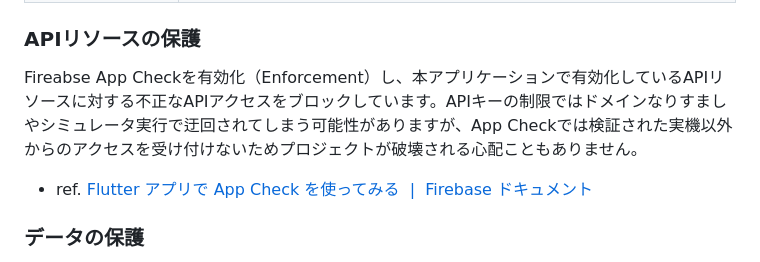
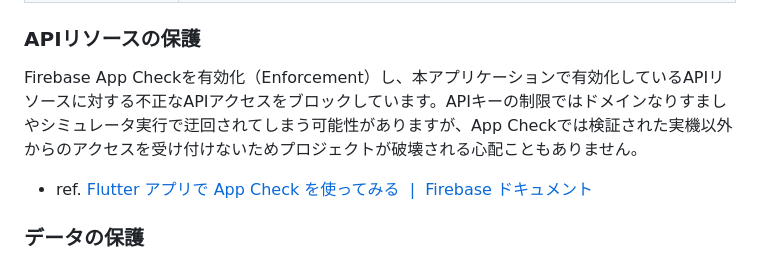
Before and after one commit to htsuruo/nippo, a Markdown page: README.md, the part around the change. Drawn GitHub-style.

Commit message:
Fix typo

```diff
--- a/README.md
+++ b/README.md
@@ -69,7 +69,7 @@ flutter configure
 
 ### APIリソースの保護
 
-Fireabse App Checkを有効化（Enforcement）し、本アプリケーションで有効化しているAPIリソースに対する不正なAPIアクセスをブロックしています。APIキーの制限ではドメインなりすましやシミュレータ実行で迂回されてしまう可能性がありますが、App Checkでは検証された実機以外からのアクセスを受け付けないためプロジェクトが破壊される心配こともありません。
+Firebase App Checkを有効化（Enforcement）し、本アプリケーションで有効化しているAPIリソースに対する不正なAPIアクセスをブロックしています。APIキーの制限ではドメインなりすましやシミュレータ実行で迂回されてしまう可能性がありますが、App Checkでは検証された実機以外からのアクセスを受け付けないためプロジェクトが破壊される心配こともありません。
 
 - ref. [Flutter アプリで App Check を使ってみる  |  Firebase ドキュメント](https://firebase.google.com/docs/app-check/flutter/default-providers?hl=ja)
 
```
